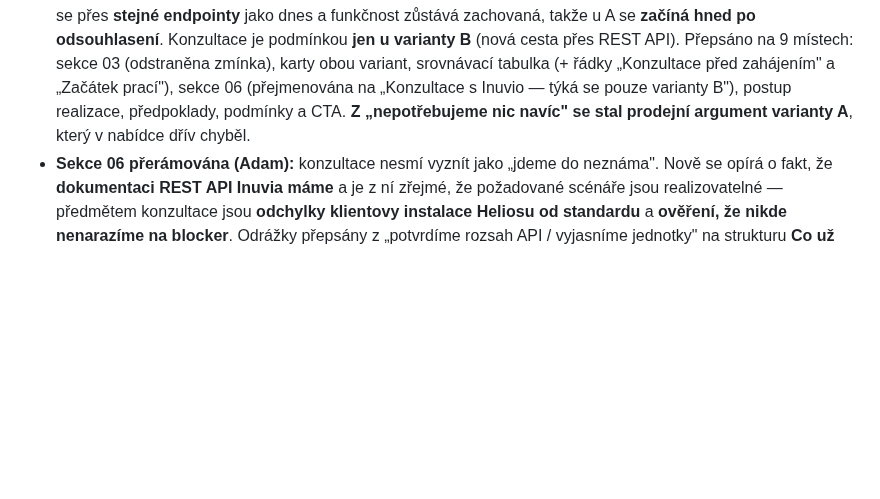
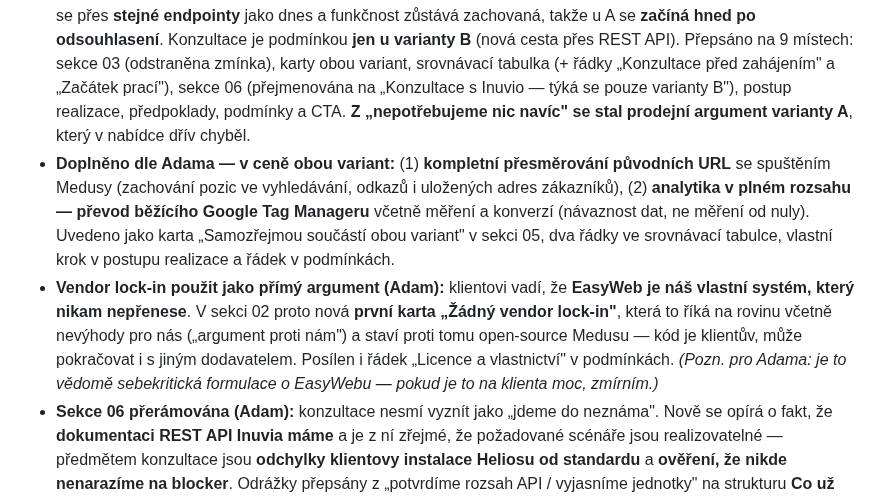
Before and after one commit to adamcstech/nabidky, a Markdown page: CHANGELOG.md, the part around the change. GitHub-like rendering; blank space fills up the shorter version.

Commit message:
3Q Metal: redirecty + GTM v ceně, vendor lock-in jako argument
- kompletní přesměrování původních URL a převod Google Tag Manageru
  v plném rozsahu uvedeny jako samozřejmá součást obou variant
  (karta, dva řádky v tabulce, krok v postupu, řádek v podmínkách)
- nová první karta sekce 02 "Žádný vendor lock-in" — na rovinu
  pojmenovává, že EasyWeb je náš vlastní systém a klient ho nikam
  nepřenese, proti tomu open-source Medusa

Co-Authored-By: Claude Opus 5 (1M context) <noreply@anthropic.com>

```diff
--- a/CHANGELOG.md
+++ b/CHANGELOG.md
@@ -37,6 +37,16 @@ infra, architektura, struktura, nové brandy, vytvořené/smazané nabídky, kon
   (+ řádky „Konzultace před zahájením" a „Začátek prací"), sekce 06 (přejmenována na „Konzultace s Inuvio —
   týká se pouze varianty B"), postup realizace, předpoklady, podmínky a CTA. **Z „nepotřebujeme nic navíc"
   se stal prodejní argument varianty A**, který v nabídce dřív chyběl.
+- **Doplněno dle Adama — v ceně obou variant:** (1) **kompletní přesměrování původních URL** se spuštěním
+  Medusy (zachování pozic ve vyhledávání, odkazů i uložených adres zákazníků), (2) **analytika v plném
+  rozsahu — převod běžícího Google Tag Manageru** včetně měření a konverzí (návaznost dat, ne měření od nuly).
+  Uvedeno jako karta „Samozřejmou součástí obou variant" v sekci 05, dva řádky ve srovnávací tabulce,
+  vlastní krok v postupu realizace a řádek v podmínkách.
+- **Vendor lock-in použit jako přímý argument (Adam):** klientovi vadí, že **EasyWeb je náš vlastní systém,
+  který nikam nepřenese**. V sekci 02 proto nová **první karta „Žádný vendor lock-in"**, která to říká
+  na rovinu včetně nevýhody pro nás („argument proti nám") a staví proti tomu open-source Medusu — kód je
+  klientův, může pokračovat i s jiným dodavatelem. Posílen i řádek „Licence a vlastnictví" v podmínkách.
+  *(Pozn. pro Adama: je to vědomě sebekritická formulace o EasyWebu — pokud je to na klienta moc, zmírním.)*
 - **Sekce 06 přerámována (Adam):** konzultace nesmí vyznít jako „jdeme do neznáma". Nově se opírá o fakt,
   že **dokumentaci REST API Inuvia máme** a je z ní zřejmé, že požadované scénáře jsou realizovatelné —
   předmětem konzultace jsou **odchylky klientovy instalace Heliosu od standardu** a **ověření, že nikde
```
